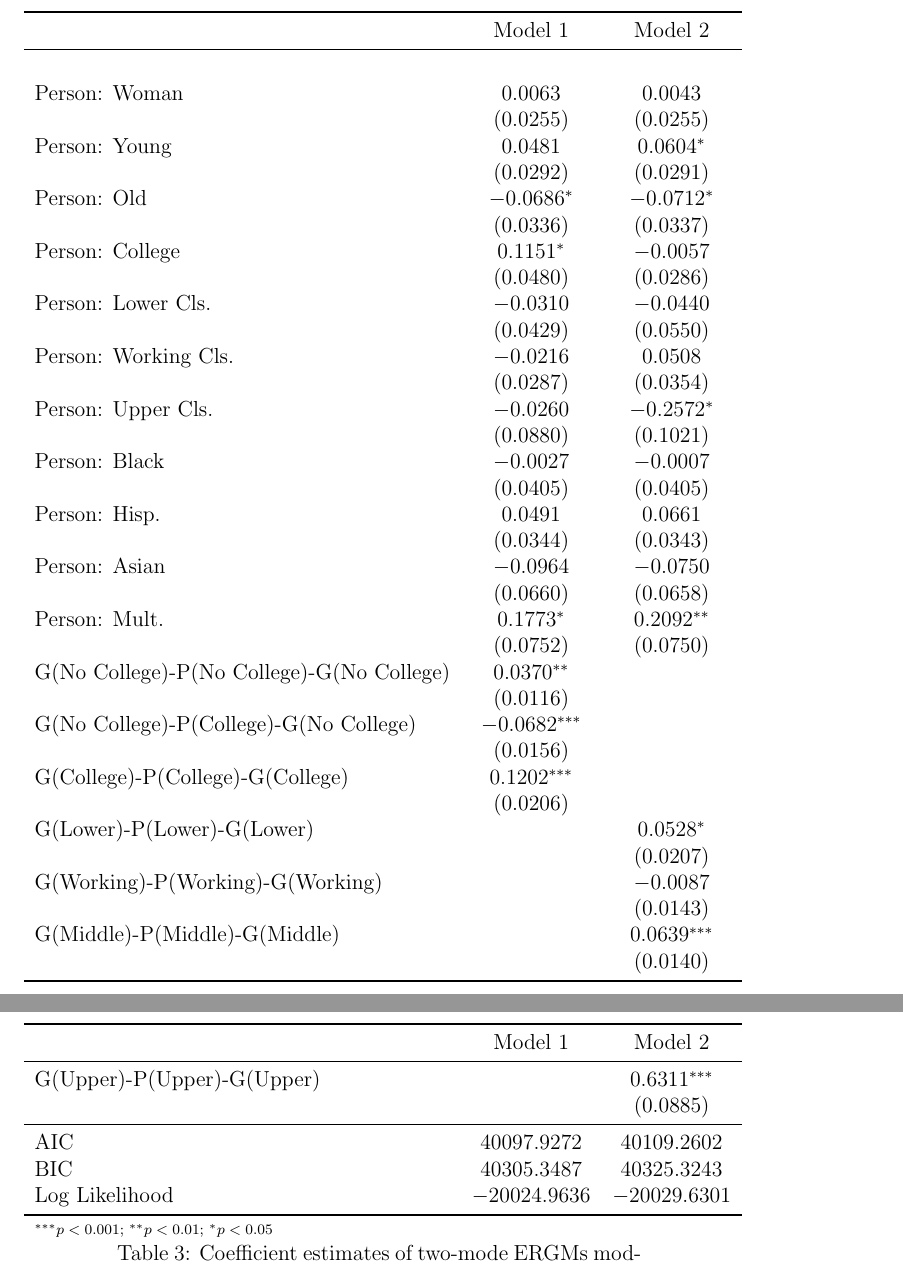
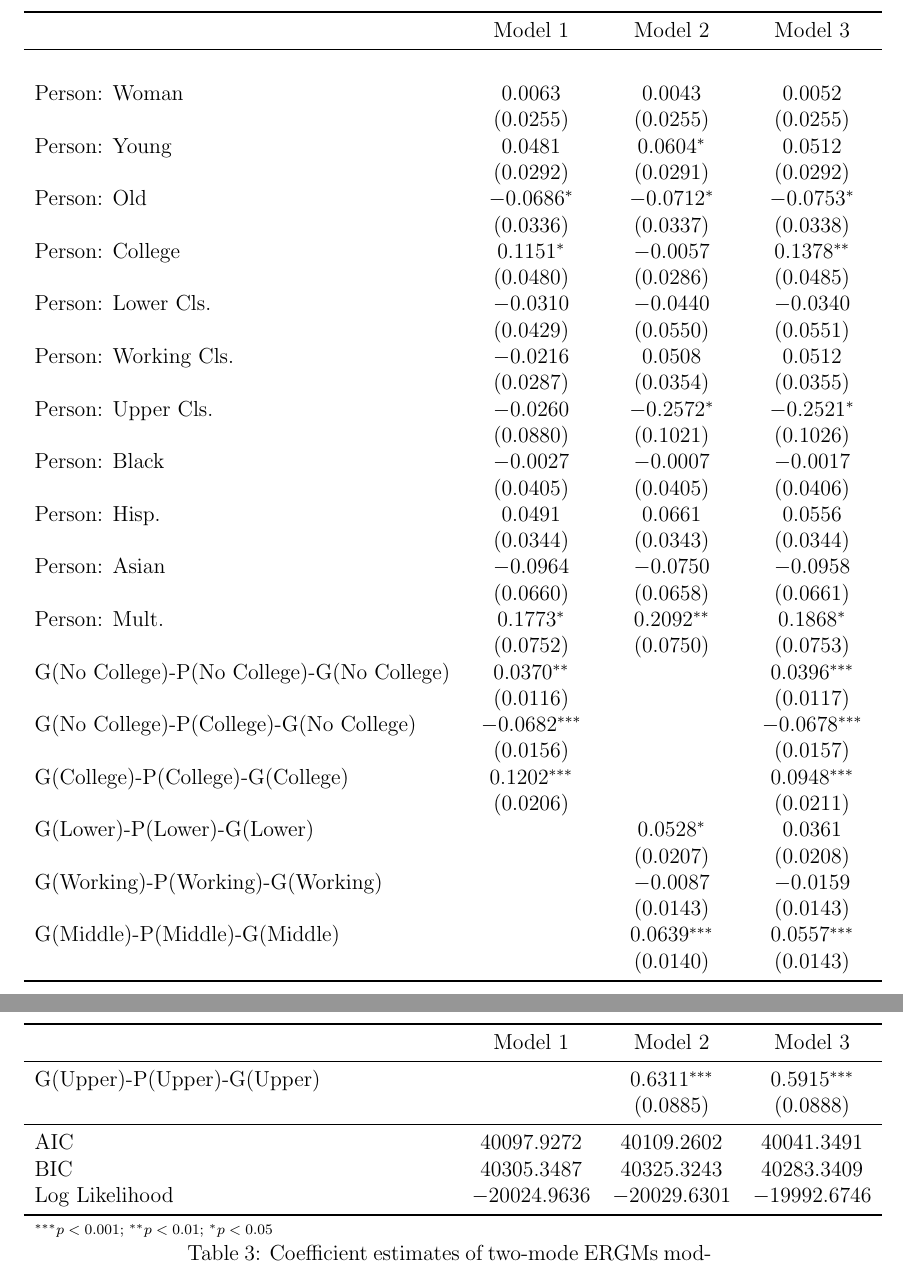
Before and after one commit to olizardo/ermg-cultural-networks, a LaTeX paper (main.tex, which reads Tabs/ergm-tab3.tex): two parts of pages 18 and 19 of 24, joined at a grey line, cut so that both start at the same text. Compiled offline with pdfLaTeX.

Commit message:
the real tab3

```diff
--- a/Tabs/ergm-tab3.tex
+++ b/Tabs/ergm-tab3.tex
@@ -1,60 +1,60 @@
 
 \begin{center}
-\begin{longtable}{l c c}
+\begin{longtable}{l c c c}
 \toprule
- & Model 1 & Model 2 \\
+ & Model 1 & Model 2 & Model 3 \\
 \midrule
 \endfirsthead
 \toprule
- & Model 1 & Model 2 \\
+ & Model 1 & Model 2 & Model 3 \\
 \midrule
 \endhead
 \bottomrule
 \endfoot
 \bottomrule
-\multicolumn{3}{l}{\scriptsize{$^{***}p<0.001$; $^{**}p<0.01$; $^{*}p<0.05$}}\\
+\multicolumn{4}{l}{\scriptsize{$^{***}p<0.001$; $^{**}p<0.01$; $^{*}p<0.05$}}\\
 \caption{Coefficient estimates of two-mode ERGMs models obtained via pseudo-likelihood.}
 \label{tab:reg3}
 \endlastfoot \\
-Person: Woman                             & $0.0063$        & $0.0043$       \\
-                                          & $(0.0255)$      & $(0.0255)$     \\
-Person: Young                             & $0.0481$        & $0.0604^{*}$   \\
-                                          & $(0.0292)$      & $(0.0291)$     \\
-Person: Old                               & $-0.0686^{*}$   & $-0.0712^{*}$  \\
-                                          & $(0.0336)$      & $(0.0337)$     \\
-Person: College                           & $0.1151^{*}$    & $-0.0057$      \\
-                                          & $(0.0480)$      & $(0.0286)$     \\
-Person: Lower Cls.                        & $-0.0310$       & $-0.0440$      \\
-                                          & $(0.0429)$      & $(0.0550)$     \\
-Person: Working Cls.                      & $-0.0216$       & $0.0508$       \\
-                                          & $(0.0287)$      & $(0.0354)$     \\
-Person: Upper Cls.                        & $-0.0260$       & $-0.2572^{*}$  \\
-                                          & $(0.0880)$      & $(0.1021)$     \\
-Person: Black                             & $-0.0027$       & $-0.0007$      \\
-                                          & $(0.0405)$      & $(0.0405)$     \\
-Person: Hisp.                             & $0.0491$        & $0.0661$       \\
-                                          & $(0.0344)$      & $(0.0343)$     \\
-Person: Asian                             & $-0.0964$       & $-0.0750$      \\
-                                          & $(0.0660)$      & $(0.0658)$     \\
-Person: Mult.                             & $0.1773^{*}$    & $0.2092^{**}$  \\
-                                          & $(0.0752)$      & $(0.0750)$     \\
-G(No College)-P(No College)-G(No College) & $0.0370^{**}$   &                \\
-                                          & $(0.0116)$      &                \\
-G(No College)-P(College)-G(No College)    & $-0.0682^{***}$ &                \\
-                                          & $(0.0156)$      &                \\
-G(College)-P(College)-G(College)          & $0.1202^{***}$  &                \\
-                                          & $(0.0206)$      &                \\
-G(Lower)-P(Lower)-G(Lower)                &                 & $0.0528^{*}$   \\
-                                          &                 & $(0.0207)$     \\
-G(Working)-P(Working)-G(Working)          &                 & $-0.0087$      \\
-                                          &                 & $(0.0143)$     \\
-G(Middle)-P(Middle)-G(Middle)             &                 & $0.0639^{***}$ \\
-                                          &                 & $(0.0140)$     \\
-G(Upper)-P(Upper)-G(Upper)                &                 & $0.6311^{***}$ \\
-                                          &                 & $(0.0885)$     \\
+Person: Woman                             & $0.0063$        & $0.0043$       & $0.0052$        \\
+                                          & $(0.0255)$      & $(0.0255)$     & $(0.0255)$      \\
+Person: Young                             & $0.0481$        & $0.0604^{*}$   & $0.0512$        \\
+                                          & $(0.0292)$      & $(0.0291)$     & $(0.0292)$      \\
+Person: Old                               & $-0.0686^{*}$   & $-0.0712^{*}$  & $-0.0753^{*}$   \\
+                                          & $(0.0336)$      & $(0.0337)$     & $(0.0338)$      \\
+Person: College                           & $0.1151^{*}$    & $-0.0057$      & $0.1378^{**}$   \\
+                                          & $(0.0480)$      & $(0.0286)$     & $(0.0485)$      \\
+Person: Lower Cls.                        & $-0.0310$       & $-0.0440$      & $-0.0340$       \\
+                                          & $(0.0429)$      & $(0.0550)$     & $(0.0551)$      \\
+Person: Working Cls.                      & $-0.0216$       & $0.0508$       & $0.0512$        \\
+                                          & $(0.0287)$      & $(0.0354)$     & $(0.0355)$      \\
+Person: Upper Cls.                        & $-0.0260$       & $-0.2572^{*}$  & $-0.2521^{*}$   \\
+                                          & $(0.0880)$      & $(0.1021)$     & $(0.1026)$      \\
+Person: Black                             & $-0.0027$       & $-0.0007$      & $-0.0017$       \\
+                                          & $(0.0405)$      & $(0.0405)$     & $(0.0406)$      \\
+Person: Hisp.                             & $0.0491$        & $0.0661$       & $0.0556$        \\
+                                          & $(0.0344)$      & $(0.0343)$     & $(0.0344)$      \\
+Person: Asian                             & $-0.0964$       & $-0.0750$      & $-0.0958$       \\
+                                          & $(0.0660)$      & $(0.0658)$     & $(0.0661)$      \\
+Person: Mult.                             & $0.1773^{*}$    & $0.2092^{**}$  & $0.1868^{*}$    \\
+                                          & $(0.0752)$      & $(0.0750)$     & $(0.0753)$      \\
+G(No College)-P(No College)-G(No College) & $0.0370^{**}$   &                & $0.0396^{***}$  \\
+                                          & $(0.0116)$      &                & $(0.0117)$      \\
+G(No College)-P(College)-G(No College)    & $-0.0682^{***}$ &                & $-0.0678^{***}$ \\
+                                          & $(0.0156)$      &                & $(0.0157)$      \\
+G(College)-P(College)-G(College)          & $0.1202^{***}$  &                & $0.0948^{***}$  \\
+                                          & $(0.0206)$      &                & $(0.0211)$      \\
+G(Lower)-P(Lower)-G(Lower)                &                 & $0.0528^{*}$   & $0.0361$        \\
+                                          &                 & $(0.0207)$     & $(0.0208)$      \\
+G(Working)-P(Working)-G(Working)          &                 & $-0.0087$      & $-0.0159$       \\
+                                          &                 & $(0.0143)$     & $(0.0143)$      \\
+G(Middle)-P(Middle)-G(Middle)             &                 & $0.0639^{***}$ & $0.0557^{***}$  \\
+                                          &                 & $(0.0140)$     & $(0.0143)$      \\
+G(Upper)-P(Upper)-G(Upper)                &                 & $0.6311^{***}$ & $0.5915^{***}$  \\
+                                          &                 & $(0.0885)$     & $(0.0888)$      \\
 \midrule
-AIC                                       & $40097.9272$    & $40109.2602$   \\
-BIC                                       & $40305.3487$    & $40325.3243$   \\
-Log Likelihood                            & $-20024.9636$   & $-20029.6301$  \\
+AIC                                       & $40097.9272$    & $40109.2602$   & $40041.3491$    \\
+BIC                                       & $40305.3487$    & $40325.3243$   & $40283.3409$    \\
+Log Likelihood                            & $-20024.9636$   & $-20029.6301$  & $-19992.6746$   \\
 \end{longtable}
 \end{center}
```
